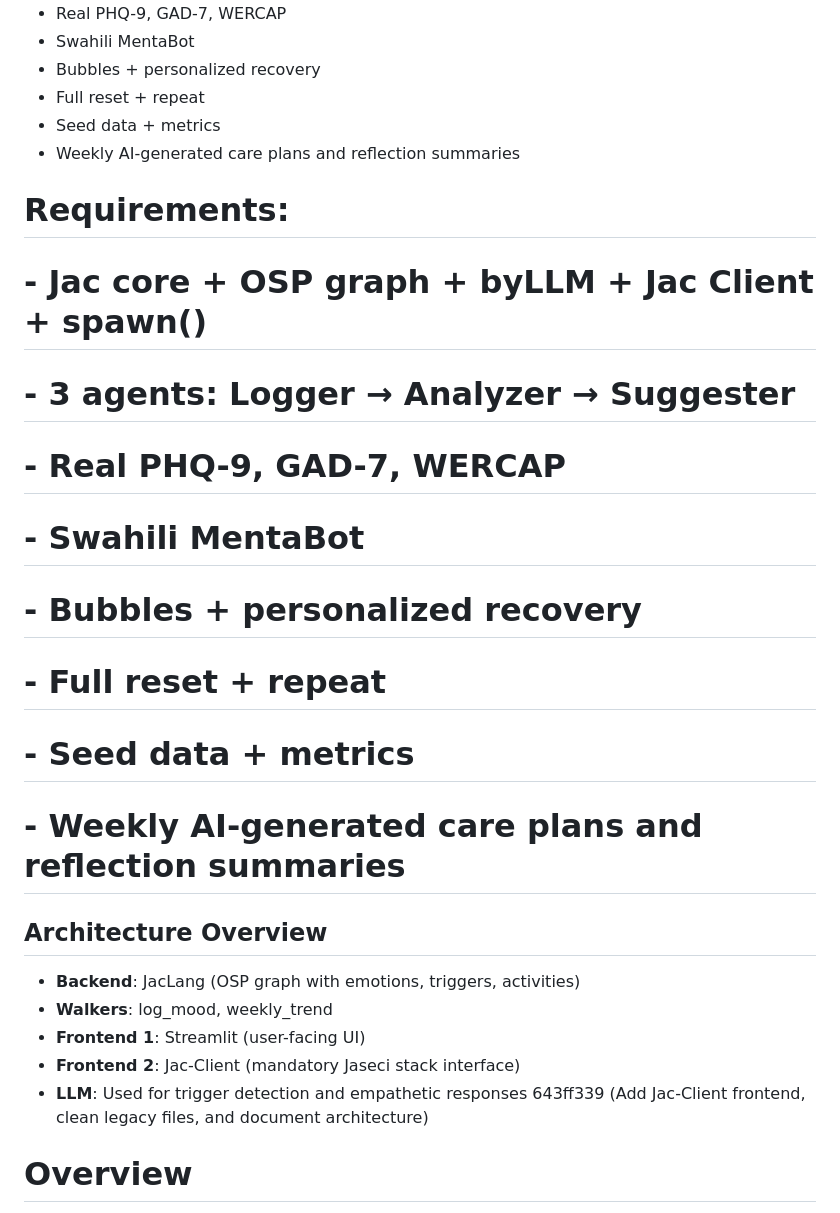
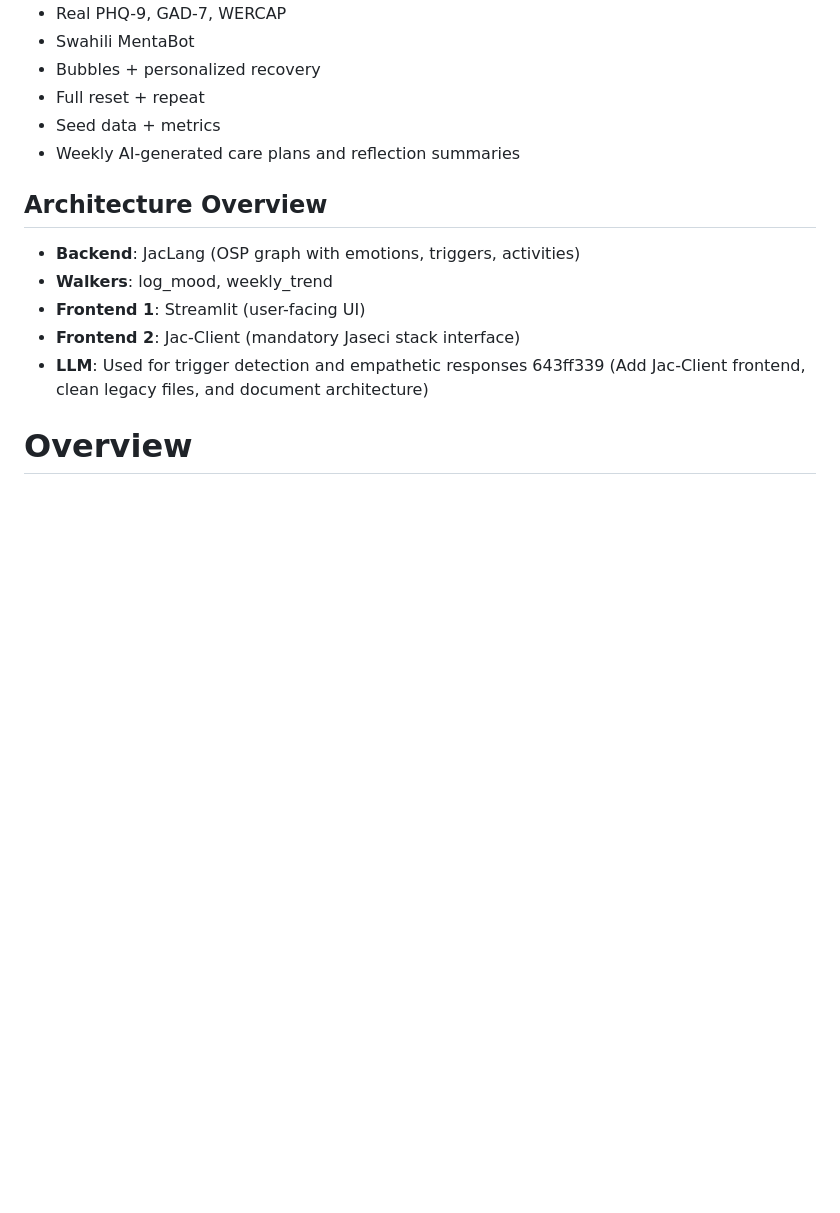
Before and after one commit to EricJ-2016/AFYA_MIND_AI_PROJECT, a Markdown page: README.md, the part around the change. Rendered like a GitHub page; blank space fills up the shorter version.

```diff
--- a/README.md
+++ b/README.md
@@ -10,16 +10,6 @@
 - Full reset + repeat
 - Seed data + metrics
 - Weekly AI-generated care plans and reflection summaries
-
-# **Requirements**:
-# - Jac core + OSP graph + byLLM + Jac Client + spawn()
-# - 3 agents: Logger → Analyzer → Suggester
-# - Real PHQ-9, GAD-7, WERCAP
-# - Swahili MentaBot
-# - Bubbles + personalized recovery
-# - Full reset + repeat
-# - Seed data + metrics
-# - Weekly AI-generated care plans and reflection summaries
 
 ## Architecture Overview
 
```
